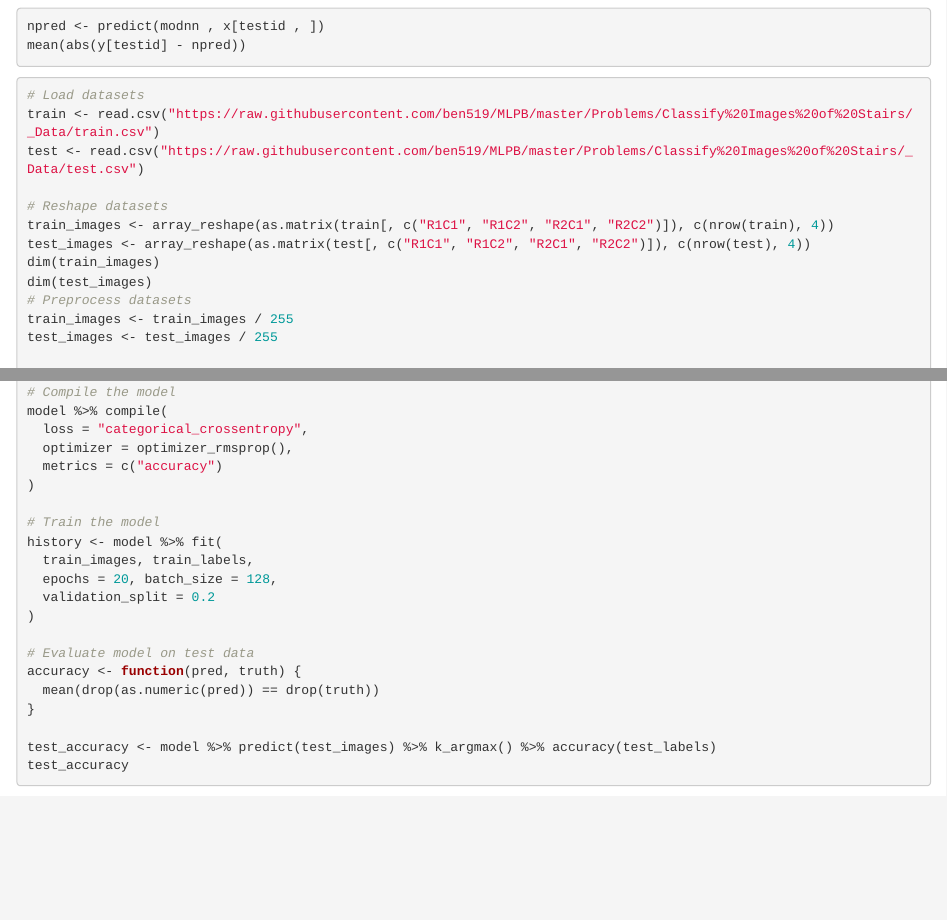
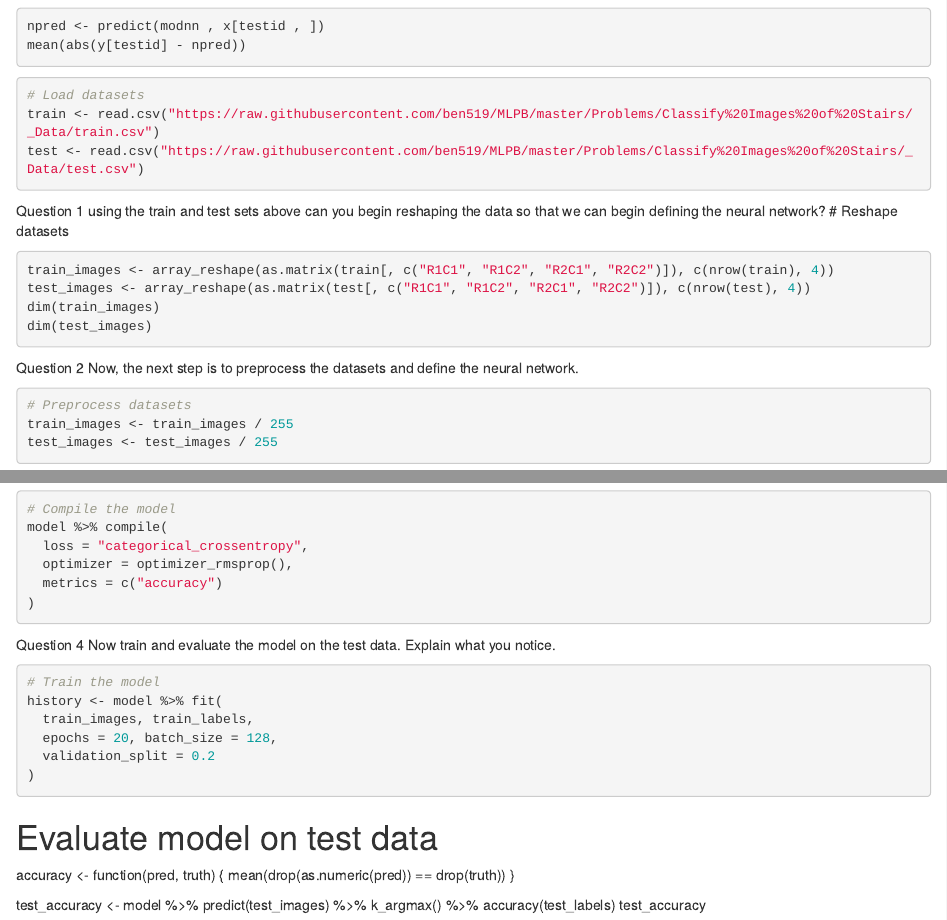
Before and after one commit to Ye-Yint-Win/DATA_MINING_PRESENT, an R Markdown document (DL_Ye.Rmd): the page in a window 1100 px wide, from 4330 px down, and a second part further down, joined at a grey line. Rendered offline with R 4.5, knitr and Pandoc, with nearby package versions; the code chunks are not run, so their results and figures are left out.

Commit message:
Update DL_Ye.Rmd

````diff
--- a/DL_Ye.Rmd
+++ b/DL_Ye.Rmd
@@ -313,15 +313,25 @@ mean(abs(y[testid] - npred))
 # Load datasets
 train <- read.csv("https://raw.githubusercontent.com/ben519/MLPB/master/Problems/Classify%20Images%20of%20Stairs/_Data/train.csv")
 test <- read.csv("https://raw.githubusercontent.com/ben519/MLPB/master/Problems/Classify%20Images%20of%20Stairs/_Data/test.csv")
+```
 
+Question 1
+using the train and test sets above can you begin reshaping the data so that we can begin defining the neural network?
 # Reshape datasets
+```{r}
 train_images <- array_reshape(as.matrix(train[, c("R1C1", "R1C2", "R2C1", "R2C2")]), c(nrow(train), 4))
 test_images <- array_reshape(as.matrix(test[, c("R1C1", "R1C2", "R2C1", "R2C2")]), c(nrow(test), 4))
 dim(train_images)
 dim(test_images)
+```
+
+Question 2
+Now, the next step is to preprocess the datasets and define the neural network.
+```{r}
 # Preprocess datasets
 train_images <- train_images / 255
 test_images <- test_images / 255
+```
 
 # Define neural network architecture
 model <- keras_model_sequential() %>%
@@ -340,11 +355,14 @@ model %>% compile(
 
+Question 4
+Now train and evaluate the model on the test data. Explain what you notice.
+```{r}
 # Train the model
 history <- model %>% fit(
   train_images, train_labels,
   epochs = 20, batch_size = 128,
   validation_split = 0.2
 )
-
+```
 # Evaluate model on test data
 accuracy <- function(pred, truth) {
   mean(drop(as.numeric(pred)) == drop(truth))
````
Also changed, not shown: DL_Ye.Rmd (5 more changed lines).
